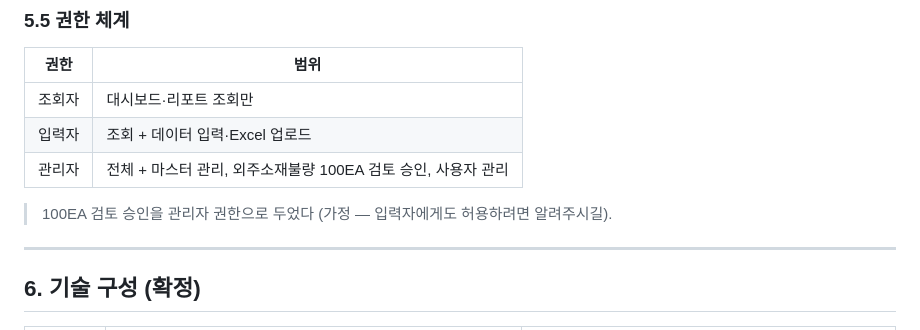
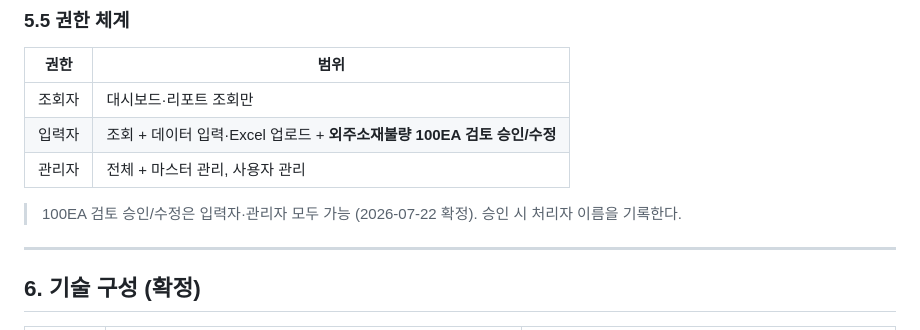
Before and after one commit to johnsonelectricoperations-ux/Quality_Management, a Markdown page: plan.md, the part around the change. Rendered like a GitHub page.

Commit message:
권한 수정: 외주소재 100EA 검토 승인/수정을 입력자에게도 허용
Co-Authored-By: Claude Opus 4.8 <noreply@anthropic.com>
Claude-Session: https://claude.ai/code/session_01VEyWz8KXqVAgbWpd9Yoj1c

```diff
--- a/plan.md
+++ b/plan.md
@@ -198,10 +198,10 @@ Customer Incident = Incident 등록 건수 집계 (건)
 | 권한 | 범위 |
 |---|---|
 | 조회자 | 대시보드·리포트 조회만 |
-| 입력자 | 조회 + 데이터 입력·Excel 업로드 |
-| 관리자 | 전체 + 마스터 관리, 외주소재불량 100EA 검토 승인, 사용자 관리 |
+| 입력자 | 조회 + 데이터 입력·Excel 업로드 + **외주소재불량 100EA 검토 승인/수정** |
+| 관리자 | 전체 + 마스터 관리, 사용자 관리 |
 
-> 100EA 검토 승인을 관리자 권한으로 두었다 (가정 — 입력자에게도 허용하려면 알려주시길).
+> 100EA 검토 승인/수정은 입력자·관리자 모두 가능 (2026-07-22 확정). 승인 시 처리자 이름을 기록한다.
 
 ---
 
```
